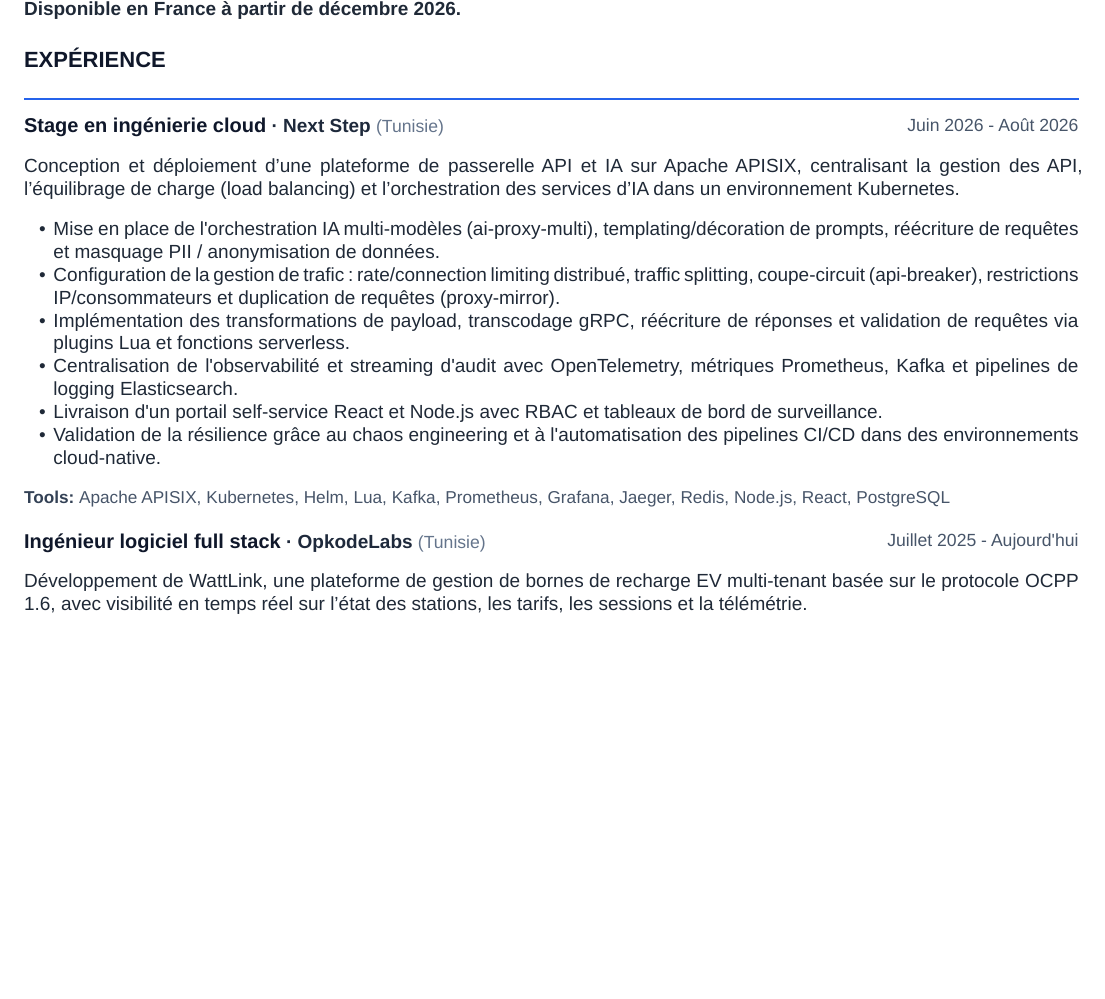
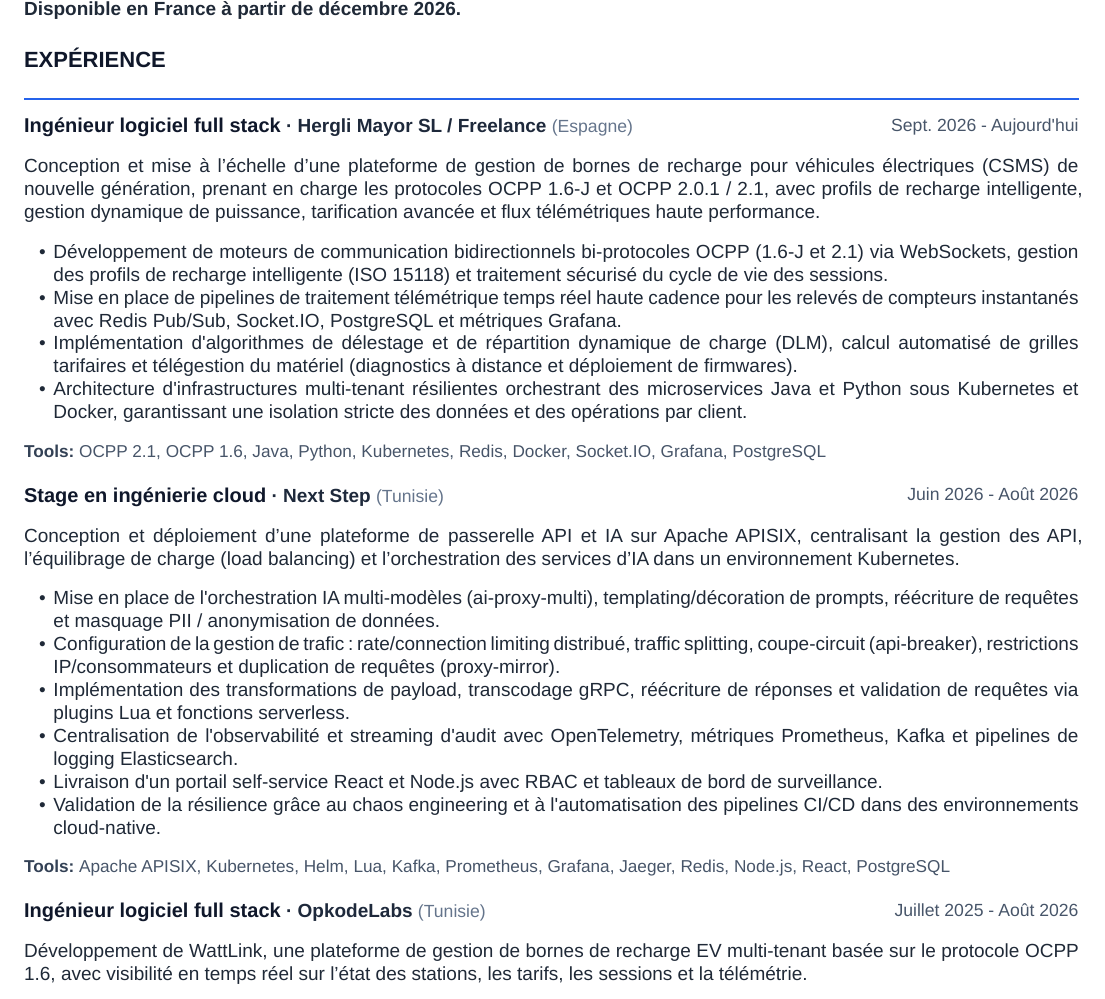
Before and after one commit to Koussay-Akchi/resume, a Typst document (resume.fr.typ): part of page 1 of 4, cut so that both start at the same text, the shorter picture padded with empty space. Compiled offline with Typst 0.15; a missing font is replaced by an installed copy or a similar font.

Commit message:
chore: hergli mayor

```diff
--- a/resume.fr.typ
+++ b/resume.fr.typ
@@ -24,6 +24,23 @@
 #section("Expérience")
 
 #experience-item(
+  company: "Hergli Mayor SL / Freelance",
+  position: "Ingénieur logiciel full stack",
+  date: "Sept. 2026 - Aujourd'hui",
+  location: "Espagne",
+  summary: [
+    Conception et mise à l'échelle d'une plateforme de gestion de bornes de recharge pour véhicules électriques (CSMS) de nouvelle génération, prenant en charge les protocoles OCPP 1.6-J et OCPP 2.0.1 / 2.1, avec profils de recharge intelligente, gestion dynamique de puissance, tarification avancée et flux télémétriques haute performance.
+  ],
+  highlights: (
+    "Développement de moteurs de communication bidirectionnels bi-protocoles OCPP (1.6-J et 2.1) via WebSockets, gestion des profils de recharge intelligente (ISO 15118) et traitement sécurisé du cycle de vie des sessions.",
+    "Mise en place de pipelines de traitement télémétrique temps réel haute cadence pour les relevés de compteurs instantanés avec Redis Pub/Sub, Socket.IO, PostgreSQL et métriques Grafana.",
+    "Implémentation d'algorithmes de délestage et de répartition dynamique de charge (DLM), calcul automatisé de grilles tarifaires et télégestion du matériel (diagnostics à distance et déploiement de firmwares).",
+    "Architecture d'infrastructures multi-tenant résilientes orchestrant des microservices Java et Python sous Kubernetes et Docker, garantissant une isolation stricte des données et des opérations par client.",
+  ),
+  tools: ("OCPP 2.1", "OCPP 1.6", "Java", "Python", "Kubernetes", "Redis", "Docker", "Socket.IO", "Grafana", "PostgreSQL"),
+)
+
+#experience-item(
   company: "Next Step",
   position: "Stage en ingénierie cloud",
   date: "Juin 2026 - Août 2026",
@@ -45,7 +62,7 @@
 #experience-item(
   company: "OpkodeLabs",
   position: "Ingénieur logiciel full stack",
-  date: "Juillet 2025 - Aujourd'hui",
+  date: "Juillet 2025 - Août 2026",
   location: "Tunisie",
   summary: [
     Développement de WattLink, une plateforme de gestion de bornes de recharge EV multi-tenant basée sur le protocole OCPP 1.6, avec visibilité en temps réel sur l'état des stations, les tarifs, les sessions et la télémétrie.
```
Also changed, not shown: resume.en.typ (+18 -1 lines), 2 other files.
